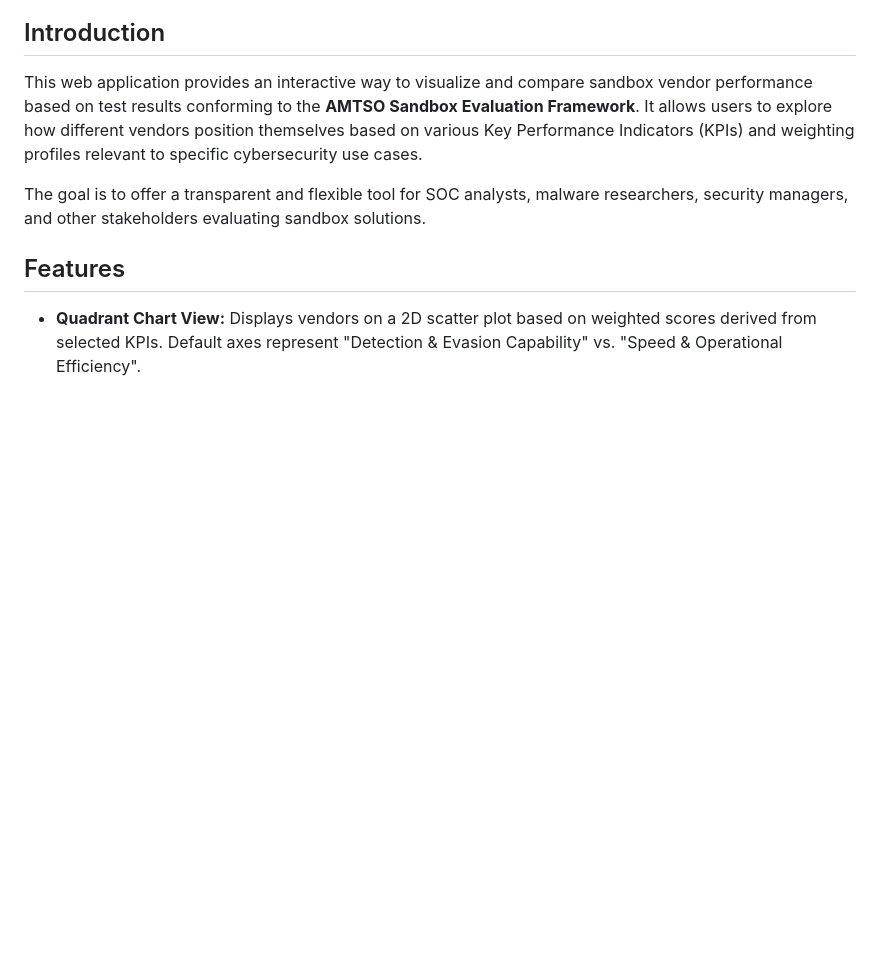
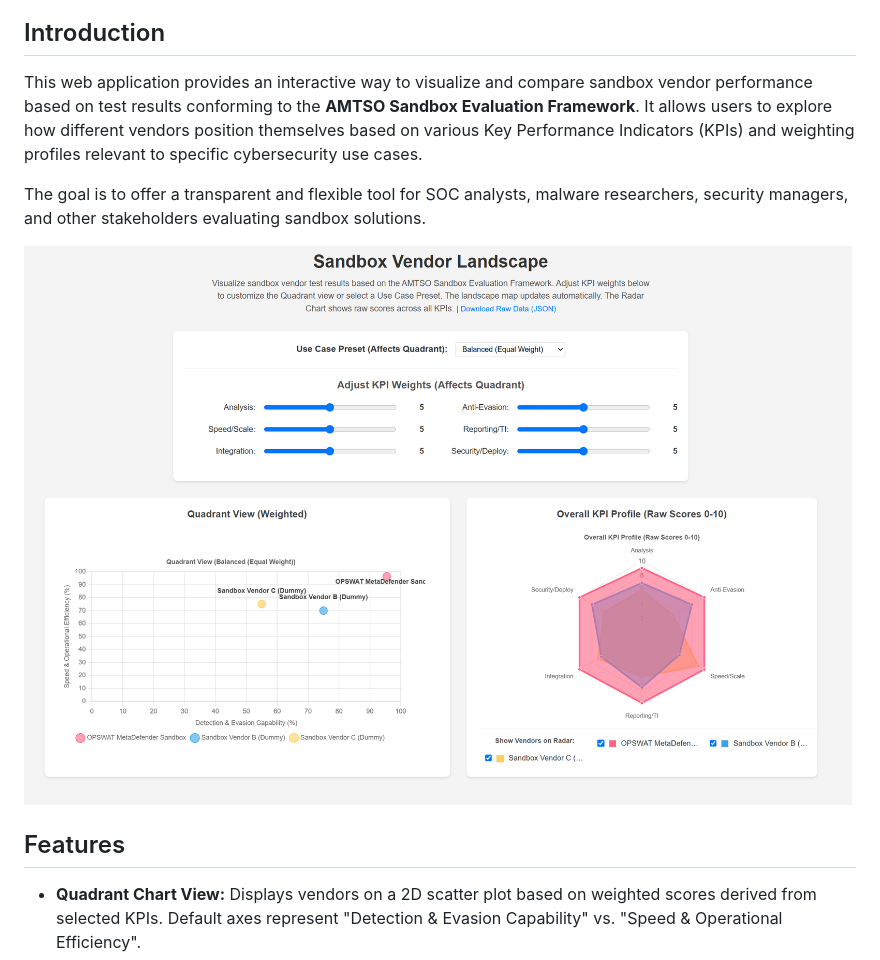
Before and after one commit to filescanio/fsFrameworkVisualization, a Markdown page: README.md, the part around the change. Rendered like a GitHub page; pictures changed too: preview.png (added); blank space fills up the shorter version.

Commit message:
- Added application preview

```diff
--- a/README.md
+++ b/README.md
@@ -5,6 +5,8 @@
 This web application provides an interactive way to visualize and compare sandbox vendor performance based on test results conforming to the **AMTSO Sandbox Evaluation Framework**. It allows users to explore how different vendors position themselves based on various Key Performance Indicators (KPIs) and weighting profiles relevant to specific cybersecurity use cases.
 
 The goal is to offer a transparent and flexible tool for SOC analysts, malware researchers, security managers, and other stakeholders evaluating sandbox solutions.
+
+![Application Preview](preview.png "Sandbox Vendor Landscape Tool Preview")
 
 ## Features
 
```
